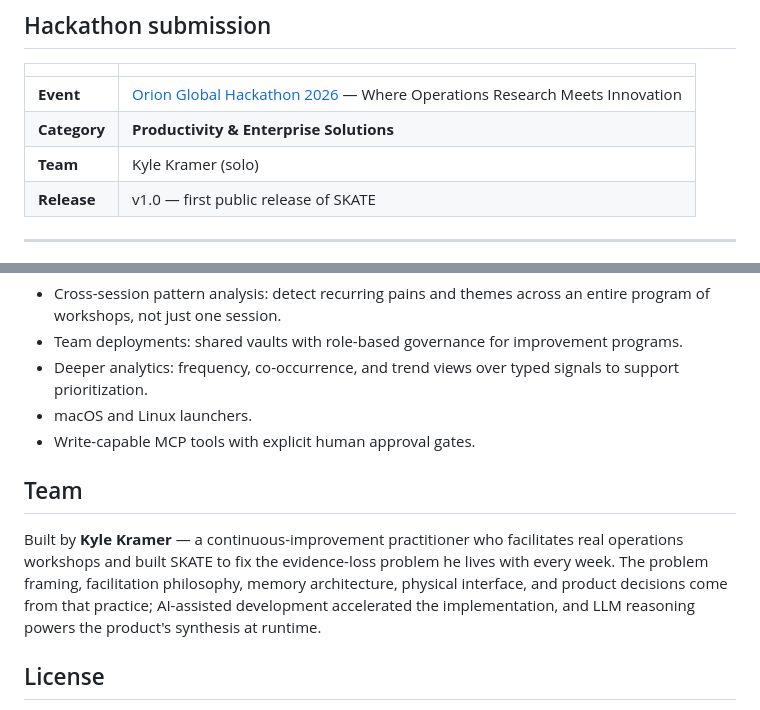
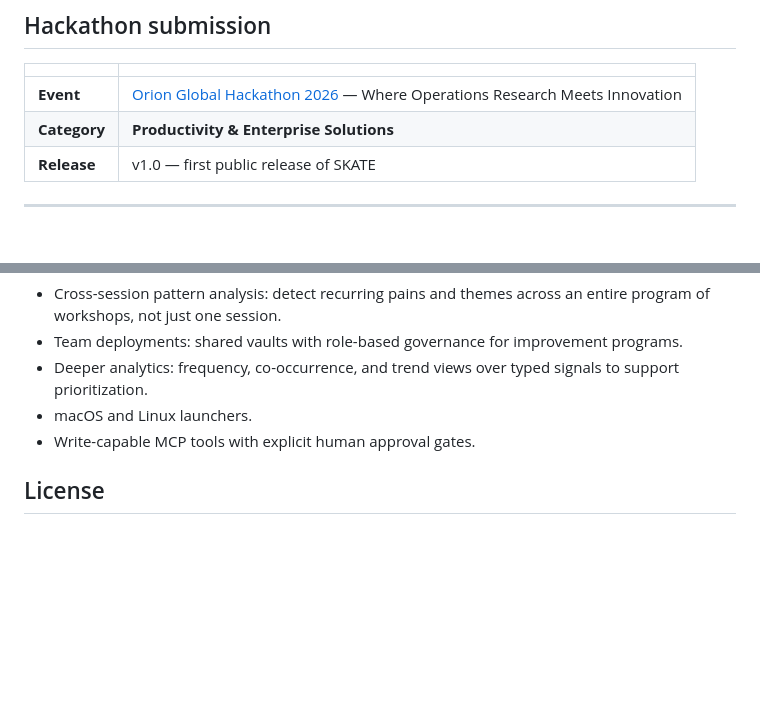
Before and after one commit to SixSigmaEngineer/skate-workshop-os, a Markdown page: README.md, 2 parts joined by grey strips. Rendered like a GitHub page; blank space fills up the shorter version.

Commit message:
Remove Team section from README

```diff
--- a/README.md
+++ b/README.md
@@ -40,7 +40,6 @@
 |---|---|
 | **Event** | [Orion Global Hackathon 2026](https://orionhackathon.devpost.com/) — Where Operations Research Meets Innovation |
 | **Category** | **Productivity & Enterprise Solutions** |
-| **Team** | Kyle Kramer (solo) |
 | **Release** | v1.0 — first public release of SKATE |
 
 ---
@@ -351,10 +350,6 @@ skate-workshop-os/
 - macOS and Linux launchers.
 - Write-capable MCP tools with explicit human approval gates.
 
-## Team
-
-Built by **Kyle Kramer** — a continuous-improvement practitioner who facilitates real operations workshops and built SKATE to fix the evidence-loss problem he lives with every week. The problem framing, facilitation philosophy, memory architecture, physical interface, and product decisions come from that practice; AI-assisted development accelerated the implementation, and LLM reasoning powers the product's synthesis at runtime.
-
 ## License
 
 SKATE is available under the [MIT License](LICENSE). Hardware components and third-party services remain subject to their respective licenses and terms.
```
